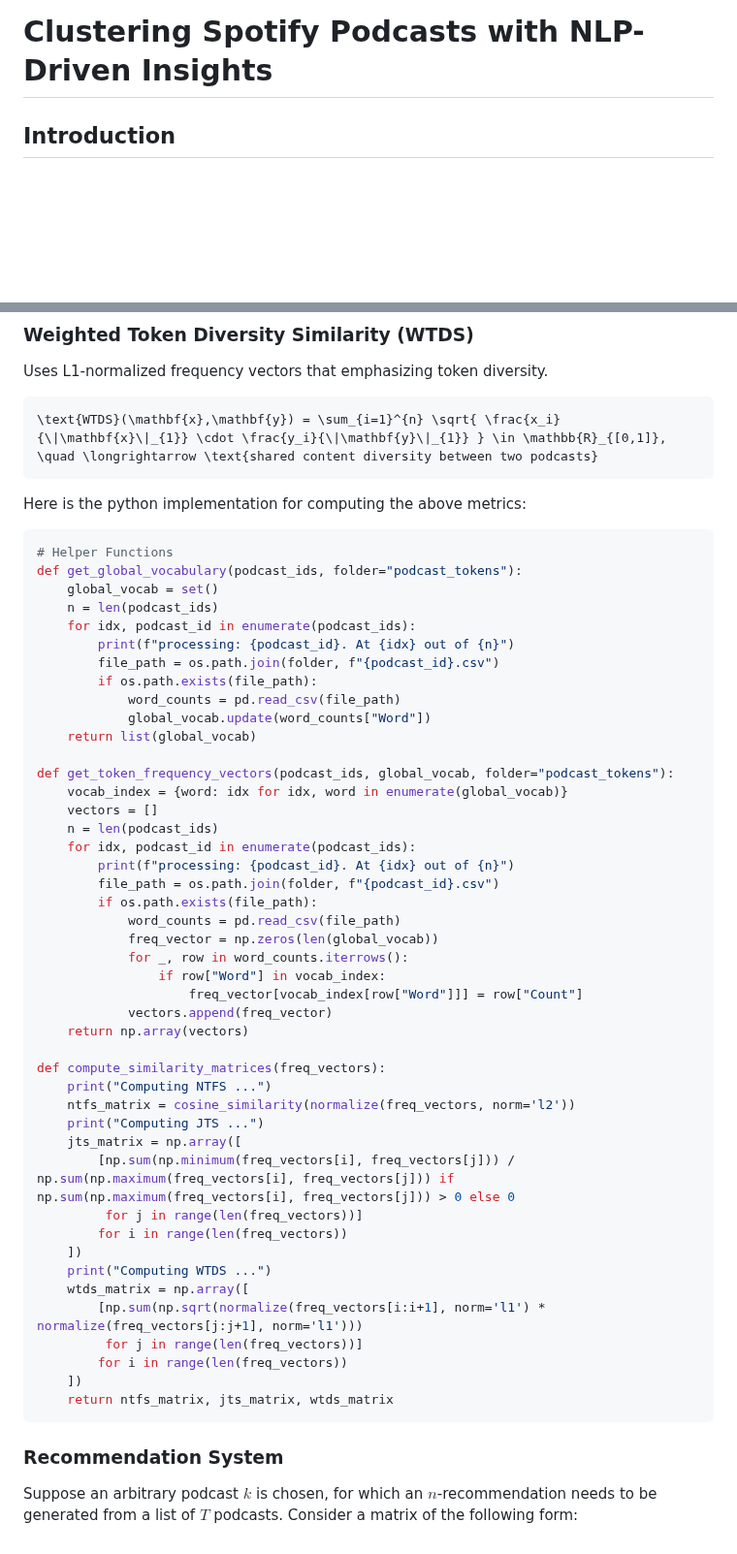
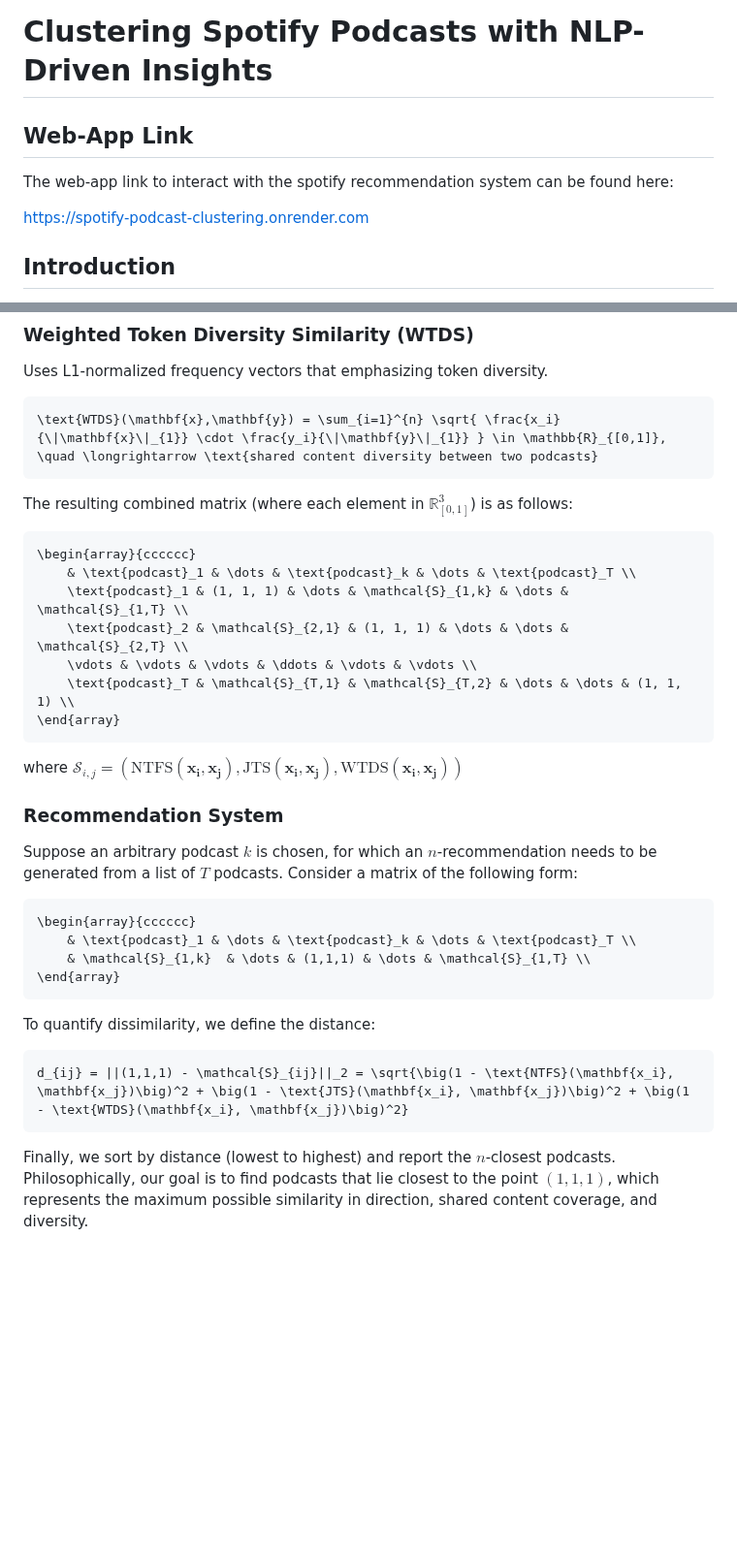
Before and after one commit to Stochastic1017/Spotify-Podcast-Clustering, a Markdown page: README.md, 2 parts joined by grey strips. Shown at 97% size. Drawn GitHub-style; blank space fills up the shorter version.

````diff
--- a/README.md
+++ b/README.md
@@ -1,4 +1,10 @@
 # Clustering Spotify Podcasts with NLP-Driven Insights
+
+## Web-App Link
+
+The web-app link to interact with the spotify recommendation system can be found here:
+
+https://spotify-podcast-clustering.onrender.com
 
 ## Introduction
 
@@ -49,55 +55,35 @@ Uses L1-normalized frequency vectors that emphasizing token diversity.
 \text{WTDS}(\mathbf{x},\mathbf{y}) = \sum_{i=1}^{n} \sqrt{ \frac{x_i}{\|\mathbf{x}\|_{1}} \cdot \frac{y_i}{\|\mathbf{y}\|_{1}} } \in \mathbb{R}_{[0,1]}, \quad \longrightarrow \text{shared content diversity between two podcasts}
 ```
 
-Here is the python implementation for computing the above metrics:
+The resulting combined matrix (where each element in $\mathbb{R}^3_{[0,1]}$) is as follows:
 
-```python
-# Helper Functions
-def get_global_vocabulary(podcast_ids, folder="podcast_tokens"):
-    global_vocab = set()
-    n = len(podcast_ids)
-    for idx, podcast_id in enumerate(podcast_ids):
-        print(f"processing: {podcast_id}. At {idx} out of {n}")
-        file_path = os.path.join(folder, f"{podcast_id}.csv")
-        if os.path.exists(file_path):
-            word_counts = pd.read_csv(file_path)
-            global_vocab.update(word_counts["Word"])
-    return list(global_vocab)
+```math
+\begin{array}{cccccc}
+    & \text{podcast}_1 & \dots & \text{podcast}_k & \dots & \text{podcast}_T \\
+    \text{podcast}_1 & (1, 1, 1) & \dots & \mathcal{S}_{1,k} & \dots & \mathcal{S}_{1,T} \\
+    \text{podcast}_2 & \mathcal{S}_{2,1} & (1, 1, 1) & \dots & \dots & \mathcal{S}_{2,T} \\
+    \vdots & \vdots & \vdots & \ddots & \vdots & \vdots \\
+    \text{podcast}_T & \mathcal{S}_{T,1} & \mathcal{S}_{T,2} & \dots & \dots & (1, 1, 1) \\
+\end{array}
+```
 
-def get_token_frequency_vectors(podcast_ids, global_vocab, folder="podcast_tokens"):
-    vocab_index = {word: idx for idx, word in enumerate(global_vocab)}
-    vectors = []
-    n = len(podcast_ids)
-    for idx, podcast_id in enumerate(podcast_ids):
-        print(f"processing: {podcast_id}. At {idx} out of {n}")
-        file_path = os.path.join(folder, f"{podcast_id}.csv")
-        if os.path.exists(file_path):
-            word_counts = pd.read_csv(file_path)
-            freq_vector = np.zeros(len(global_vocab))
-            for _, row in word_counts.iterrows():
-                if row["Word"] in vocab_index:
-                    freq_vector[vocab_index[row["Word"]]] = row["Count"]
-            vectors.append(freq_vector)
-    return np.array(vectors)
-
-def compute_similarity_matrices(freq_vectors):
-    print("Computing NTFS ...")
-    ntfs_matrix = cosine_similarity(normalize(freq_vectors, norm='l2'))
-    print("Computing JTS ...")
-    jts_matrix = np.array([
-        [np.sum(np.minimum(freq_vectors[i], freq_vectors[j])) / np.sum(np.maximum(freq_vectors[i], freq_vectors[j])) if np.sum(np.maximum(freq_vectors[i], freq_vectors[j])) > 0 else 0
-         for j in range(len(freq_vectors))]
-        for i in range(len(freq_vectors))
-    ])
-    print("Computing WTDS ...")
-    wtds_matrix = np.array([
-        [np.sum(np.sqrt(normalize(freq_vectors[i:i+1], norm='l1') * normalize(freq_vectors[j:j+1], norm='l1')))
-         for j in range(len(freq_vectors))]
-        for i in range(len(freq_vectors))
-    ])
-    return ntfs_matrix, jts_matrix, wtds_matrix
-```
+where $\mathcal{S}_{i,j} = ( \text{NTFS}(\mathbf{x_i}, \mathbf{x_j}), \text{JTS}(\mathbf{x_i}, \mathbf{x_j}), \text{WTDS}(\mathbf{x_i}, \mathbf{x_j}) )$
 
 ### Recommendation System
 
 Suppose an arbitrary podcast $k$ is chosen, for which an $n$-recommendation needs to be generated from a list of $T$ podcasts. Consider a matrix of the following form:
+
+```math
+\begin{array}{cccccc}
+    & \text{podcast}_1 & \dots & \text{podcast}_k & \dots & \text{podcast}_T \\
+    & \mathcal{S}_{1,k}  & \dots & (1,1,1) & \dots & \mathcal{S}_{1,T} \\
+\end{array}
+```
+
+To quantify dissimilarity, we define the distance:
+
+```math
+d_{ij} = ||(1,1,1) - \mathcal{S}_{ij}||_2 = \sqrt{\big(1 - \text{NTFS}(\mathbf{x_i}, \mathbf{x_j})\big)^2 + \big(1 - \text{JTS}(\mathbf{x_i}, \mathbf{x_j})\big)^2 + \big(1 - \text{WTDS}(\mathbf{x_i}, \mathbf{x_j})\big)^2}
+```
+
+Finally, we sort by distance (lowest to highest) and report the $n$-closest podcasts. Philosophically, our goal is to find podcasts that lie closest to the point $(1,1,1)$, which represents the maximum possible similarity in direction, shared content coverage, and diversity.
````
